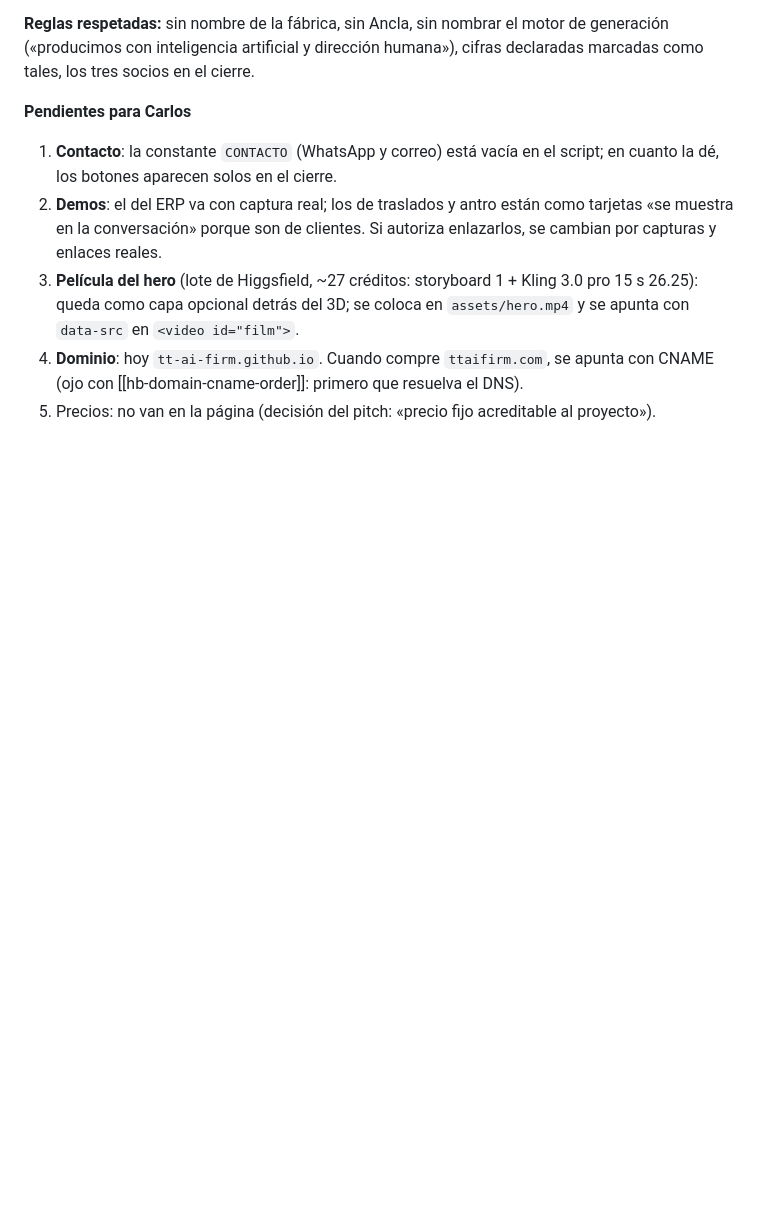
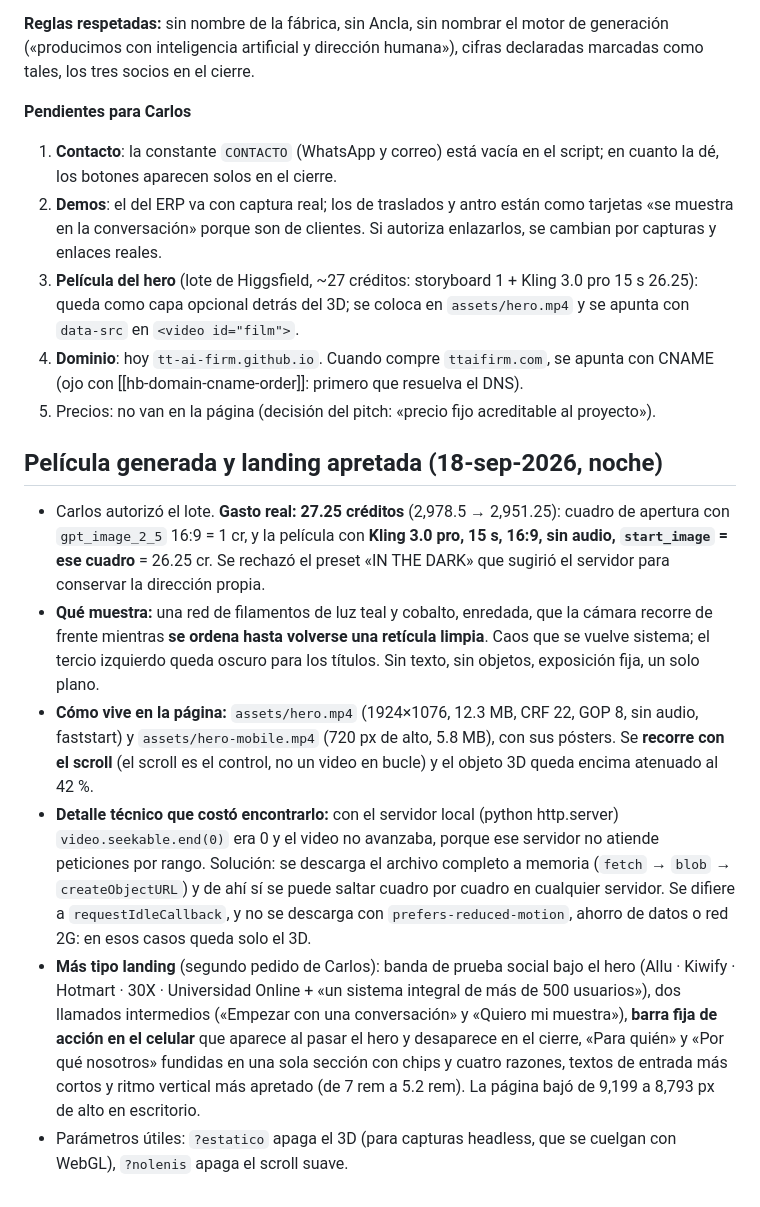
Before and after one commit to TT-AI-FIRM/TT-AI-FIRM.github.io, a Markdown page: BRIEF.md, the part around the change. Rendered like a GitHub page; blank space fills up the shorter version.

Commit message:
Brief: la película y el apretón de landing

```diff
--- a/BRIEF.md
+++ b/BRIEF.md
@@ -59,3 +59,11 @@ Carlos eligió la **opción A** (sitio propio, visuales de Higgsfield cuando hag
 3. **Película del hero** (lote de Higgsfield, ~27 créditos: storyboard 1 + Kling 3.0 pro 15 s 26.25): queda como capa opcional detrás del 3D; se coloca en `assets/hero.mp4` y se apunta con `data-src` en `<video id="film">`.
 4. **Dominio**: hoy `tt-ai-firm.github.io`. Cuando compre `ttaifirm.com`, se apunta con CNAME (ojo con [[hb-domain-cname-order]]: primero que resuelva el DNS).
 5. Precios: no van en la página (decisión del pitch: «precio fijo acreditable al proyecto»).
+
+## Película generada y landing apretada (18-sep-2026, noche)
+- Carlos autorizó el lote. **Gasto real: 27.25 créditos** (2,978.5 → 2,951.25): cuadro de apertura con `gpt_image_2_5` 16:9 = 1 cr, y la película con **Kling 3.0 pro, 15 s, 16:9, sin audio, `start_image` = ese cuadro** = 26.25 cr. Se rechazó el preset «IN THE DARK» que sugirió el servidor para conservar la dirección propia.
+- **Qué muestra:** una red de filamentos de luz teal y cobalto, enredada, que la cámara recorre de frente mientras **se ordena hasta volverse una retícula limpia**. Caos que se vuelve sistema; el tercio izquierdo queda oscuro para los títulos. Sin texto, sin objetos, exposición fija, un solo plano.
+- **Cómo vive en la página:** `assets/hero.mp4` (1924×1076, 12.3 MB, CRF 22, GOP 8, sin audio, faststart) y `assets/hero-mobile.mp4` (720 px de alto, 5.8 MB), con sus pósters. Se **recorre con el scroll** (el scroll es el control, no un video en bucle) y el objeto 3D queda encima atenuado al 42 %.
+- **Detalle técnico que costó encontrarlo:** con el servidor local (python http.server) `video.seekable.end(0)` era 0 y el video no avanzaba, porque ese servidor no atiende peticiones por rango. Solución: se descarga el archivo completo a memoria (`fetch` → `blob` → `createObjectURL`) y de ahí sí se puede saltar cuadro por cuadro en cualquier servidor. Se difiere a `requestIdleCallback`, y no se descarga con `prefers-reduced-motion`, ahorro de datos o red 2G: en esos casos queda solo el 3D.
+- **Más tipo landing** (segundo pedido de Carlos): banda de prueba social bajo el hero (Allu · Kiwify · Hotmart · 30X · Universidad Online + «un sistema integral de más de 500 usuarios»), dos llamados intermedios («Empezar con una conversación» y «Quiero mi muestra»), **barra fija de acción en el celular** que aparece al pasar el hero y desaparece en el cierre, «Para quién» y «Por qué nosotros» fundidas en una sola sección con chips y cuatro razones, textos de entrada más cortos y ritmo vertical más apretado (de 7 rem a 5.2 rem). La página bajó de 9,199 a 8,793 px de alto en escritorio.
+- Parámetros útiles: `?estatico` apaga el 3D (para capturas headless, que se cuelgan con WebGL), `?nolenis` apaga el scroll suave.
```
